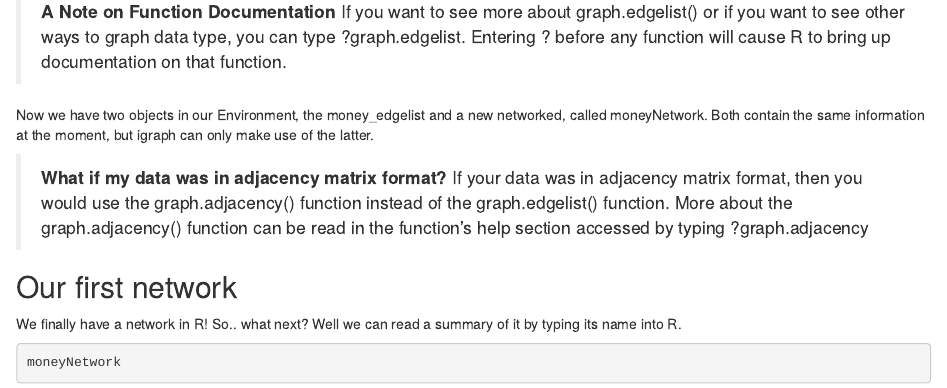
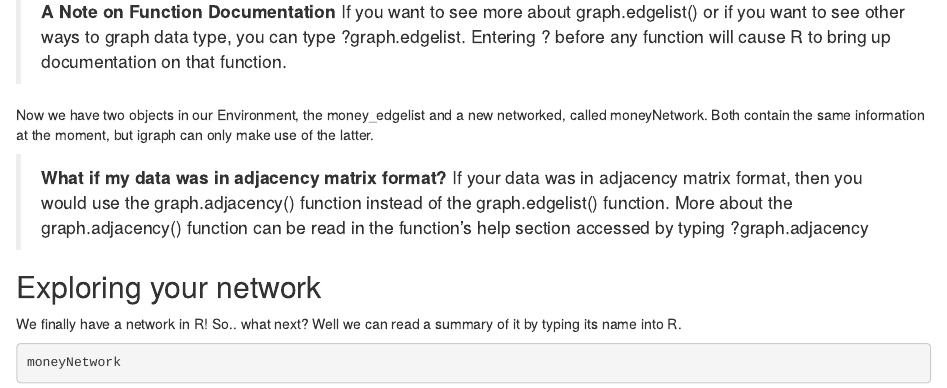
Before and after one commit to mahoffman/social_network_analysis, an R Markdown document (5-Your_First_Network.Rmd): the page in a window 1100 px wide, from 10290 px down. Rendered offline with R 4.5, knitr and Pandoc, with nearby package versions; code that draws random numbers runs with fixed seeds of ours.

Commit message:
trial site

```diff
--- a/5-Your_First_Network.Rmd
+++ b/5-Your_First_Network.Rmd
@@ -195,7 +195,7 @@ Now we have two objects in our Environment, the money_edgelist and a new network
 > **What if my data was in adjacency matrix format?**
 > If your data was in adjacency matrix format, then you would use the graph.adjacency() function instead of the graph.edgelist() function. More about the graph.adjacency() function can be read in the function's help section accessed by typing ?graph.adjacency
 
-## Our first network
+## Exploring your network
 
 We finally have a network in R! So.. what next? Well we can read a summary of it by typing its name into R.
 
```
Also changed, not shown: docs/search_index.json, 10 other files.
